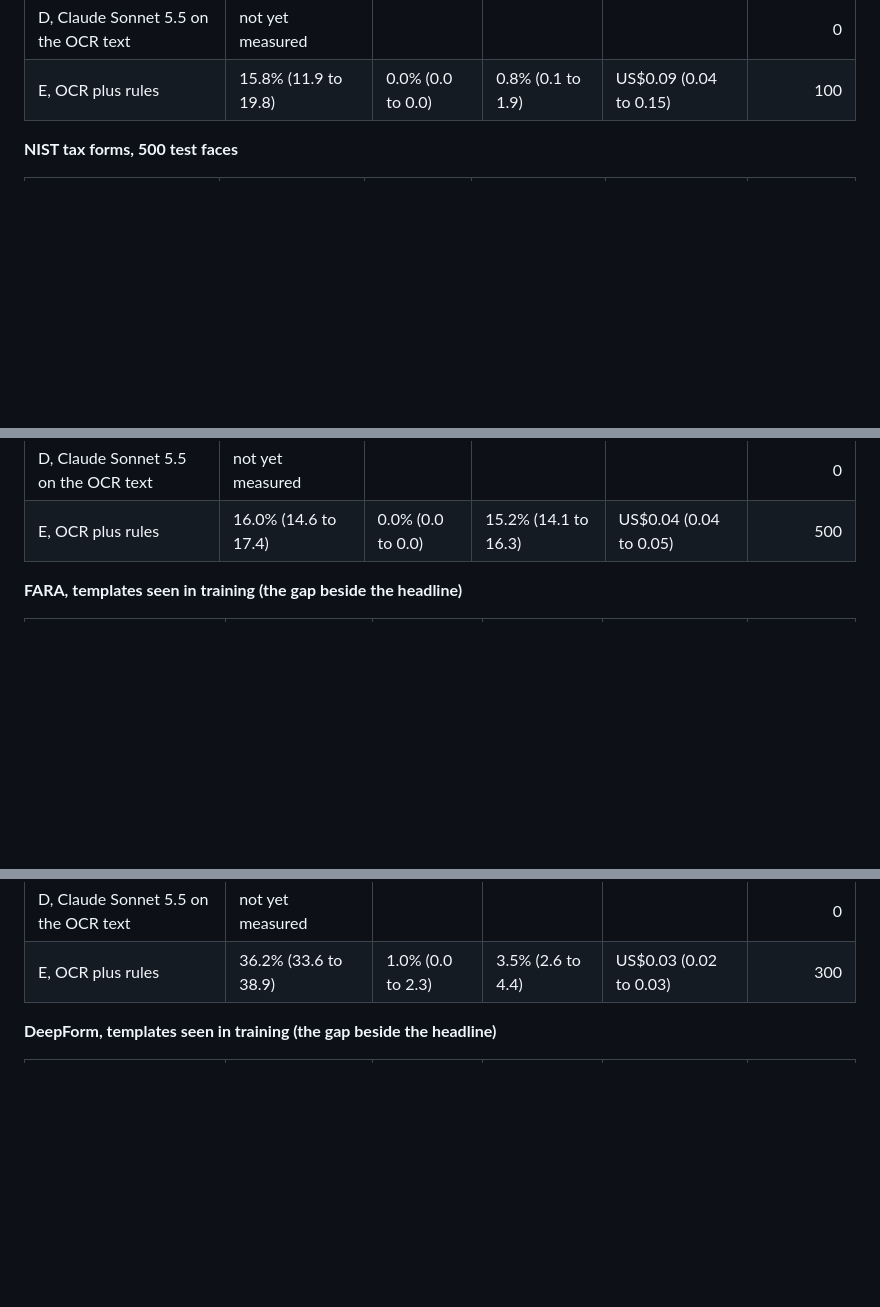
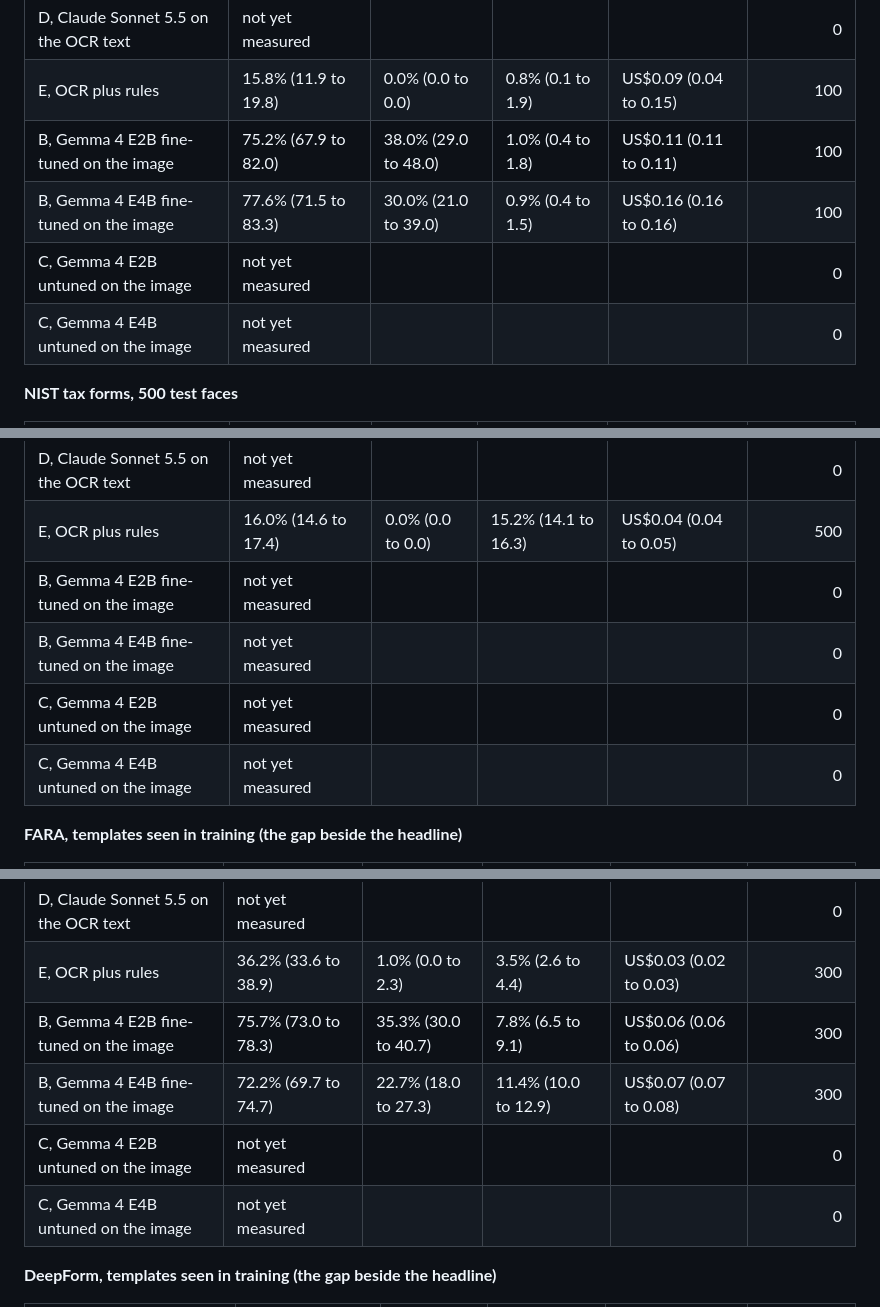
Before and after one commit to Peter-A-P/scanned-form-extraction, a Markdown page: README.md, 3 parts joined by grey strips. Drawn GitHub-style; blank space fills up the shorter version.

```diff
--- a/README.md
+++ b/README.md
@@ -51,6 +59,10 @@ Test sets, read once per arm, level 0 unless stated. Field accuracy is VRDU's ow
 | A, Gemini 3.8 Flash on the image | not yet measured |  |  |  | 0 |
 | D, Claude Sonnet 5.5 on the OCR text | not yet measured |  |  |  | 0 |
 | E, OCR plus rules | 15.8% (11.9 to 19.8) | 0.0% (0.0 to 0.0) | 0.8% (0.1 to 1.9) | US$0.09 (0.04 to 0.15) | 100 |
+| B, Gemma 4 E2B fine-tuned on the image | 75.2% (67.9 to 82.0) | 38.0% (29.0 to 48.0) | 1.0% (0.4 to 1.8) | US$0.11 (0.11 to 0.11) | 100 |
+| B, Gemma 4 E4B fine-tuned on the image | 77.6% (71.5 to 83.3) | 30.0% (21.0 to 39.0) | 0.9% (0.4 to 1.5) | US$0.16 (0.16 to 0.16) | 100 |
+| C, Gemma 4 E2B untuned on the image | not yet measured |  |  |  | 0 |
+| C, Gemma 4 E4B untuned on the image | not yet measured |  |  |  | 0 |
 
 **NIST tax forms, 500 test faces**
 
@@ -62,6 +74,10 @@ Test sets, read once per arm, level 0 unless stated. Field accuracy is VRDU's ow
 | A, Gemini 3.8 Flash on the image | not yet measured |  |  |  | 0 |
 | D, Claude Sonnet 5.5 on the OCR text | not yet measured |  |  |  | 0 |
 | E, OCR plus rules | 16.0% (14.6 to 17.4) | 0.0% (0.0 to 0.0) | 15.2% (14.1 to 16.3) | US$0.04 (0.04 to 0.05) | 500 |
+| B, Gemma 4 E2B fine-tuned on the image | not yet measured |  |  |  | 0 |
+| B, Gemma 4 E4B fine-tuned on the image | not yet measured |  |  |  | 0 |
+| C, Gemma 4 E2B untuned on the image | not yet measured |  |  |  | 0 |
+| C, Gemma 4 E4B untuned on the image | not yet measured |  |  |  | 0 |
 
 **FARA, templates seen in training (the gap beside the headline)**
 
@@ -73,6 +89,10 @@ Test sets, read once per arm, level 0 unless stated. Field accuracy is VRDU's ow
 | A, Gemini 3.8 Flash on the image | not yet measured |  |  |  | 0 |
 | D, Claude Sonnet 5.5 on the OCR text | not yet measured |  |  |  | 0 |
 | E, OCR plus rules | 36.2% (33.6 to 38.9) | 1.0% (0.0 to 2.3) | 3.5% (2.6 to 4.4) | US$0.03 (0.02 to 0.03) | 300 |
+| B, Gemma 4 E2B fine-tuned on the image | 75.7% (73.0 to 78.3) | 35.3% (30.0 to 40.7) | 7.8% (6.5 to 9.1) | US$0.06 (0.06 to 0.06) | 300 |
+| B, Gemma 4 E4B fine-tuned on the image | 72.2% (69.7 to 74.7) | 22.7% (18.0 to 27.3) | 11.4% (10.0 to 12.9) | US$0.07 (0.07 to 0.08) | 300 |
+| C, Gemma 4 E2B untuned on the image | not yet measured |  |  |  | 0 |
+| C, Gemma 4 E4B untuned on the image | not yet measured |  |  |  | 0 |
 
 **DeepForm, templates seen in training (the gap beside the headline)**
 
```
Also changed, not shown: other parts of README.md (+26 -1 lines).
